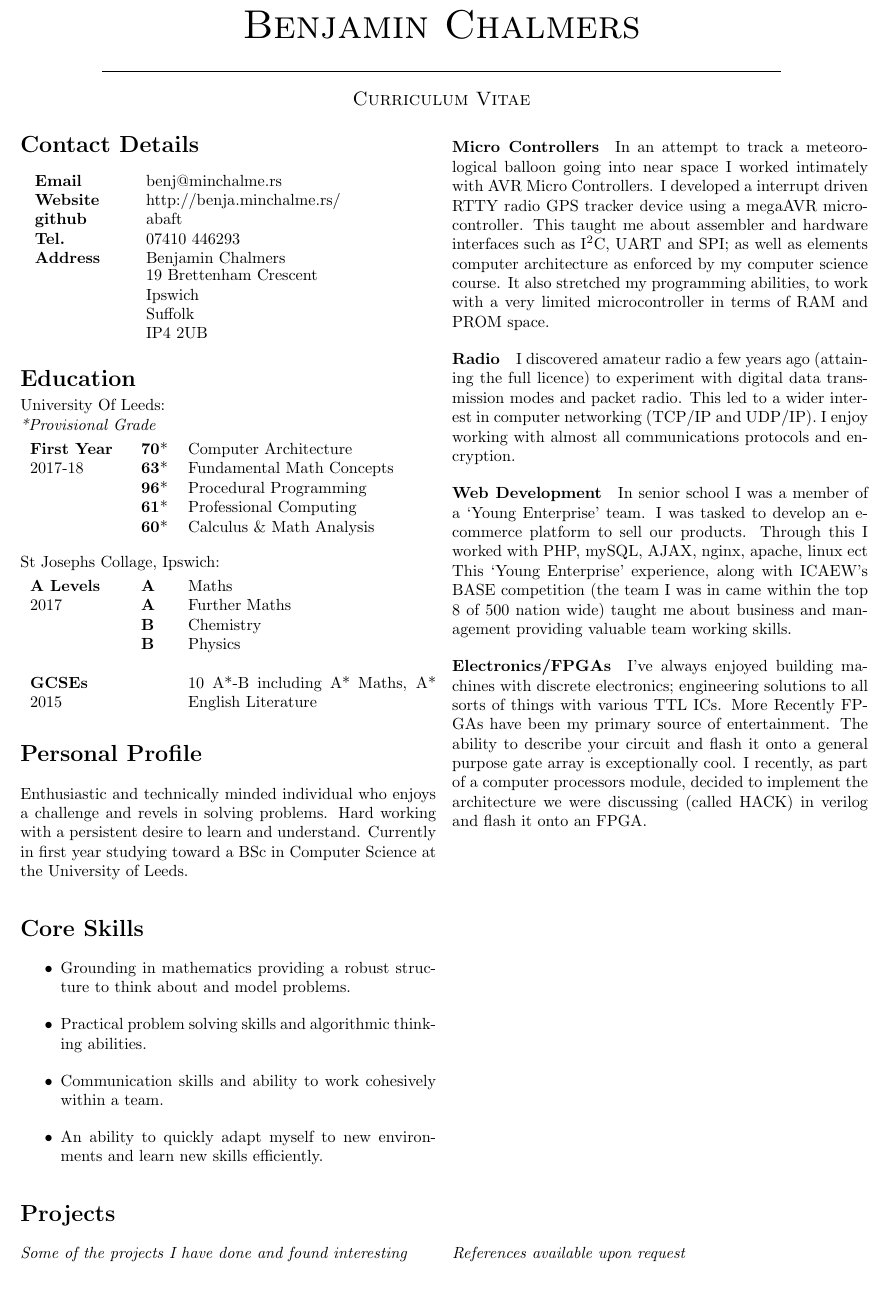
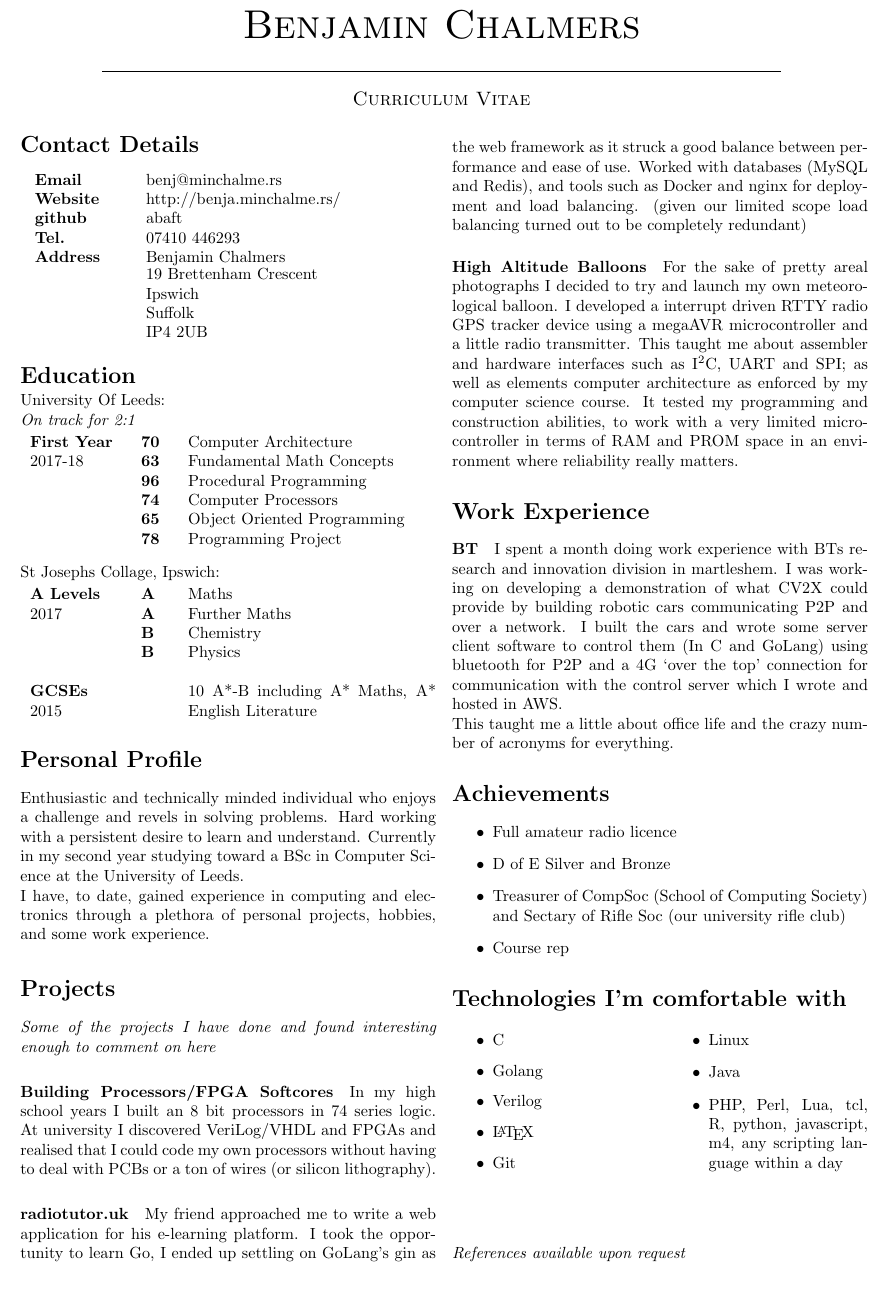
Before and after one commit to abaft/CV, a LaTeX CV (cv.tex): part of the page, cut so that both start at the same text. Compiled offline with pdfLaTeX.

Commit message:
changed bits

```diff
--- a/cv.tex
+++ b/cv.tex
@@ -37,15 +37,17 @@
   \section*{Education}
   \vspace*{-.3cm}
   University Of Leeds:
-  \newline\textit{*Provisional Grade}
+  %\newline\textit{*Provisional Grade}
+	\newline \textit{On track for 2:1}
   \vspace*{-6mm}
 \begin{center}
   \begin{tabular}{p{2cm} p{0.6cm} p{5.4cm}}
-    \textbf{First Year}&\textbf{70}*&Computer Architecture\\
-	2017-18&\textbf{63}*&Fundamental Math Concepts\\
-	    &\textbf{96}*&Procedural Programming\\
-	    &\textbf{61}*&Professional Computing\\
-	    &\textbf{60}*&Calculus \& Math Analysis\\
+    \textbf{First Year}&\textbf{70}&Computer Architecture\\
+	2017-18&\textbf{63}&Fundamental Math Concepts\\
+	    &\textbf{96}&Procedural Programming\\
+			&\textbf{74}&Computer Processors\\
+			&\textbf{65}&Object Oriented Programming\\
+			&\textbf{78}&Programming Project
   \end{tabular}
 \end{center}
   St Josephs Collage, Ipswich:
@@ -66,64 +68,62 @@
 \section*{Personal Profile}
 Enthusiastic and technically minded individual who enjoys a challenge and revels in solving problems.
 Hard working with a persistent desire to learn and understand.
-Currently in first year studying toward a BSc in Computer Science at the University of Leeds.
+Currently in my second year studying toward a BSc in Computer Science at the University of Leeds.
 
-\section*{Core Skills}
-\begin{itemize}
-\item Grounding in mathematics providing a robust structure to think about and model problems.
-
-\item Practical problem solving skills and algorithmic thinking abilities.
-
-\item Communication skills and ability to work cohesively within a team.
-
-\item An ability to quickly adapt myself to new environments and learn new skills efficiently.
-\end{itemize}
+I have, to date, gained experience in computing and electronics through a plethora of personal projects, hobbies, and some work experience.
 
 \section*{Projects}
 %\textit{Experience listed here was done `for love' in addition to my academic studies}
-\textit{Some of the projects I have done and found interesting}
+\textit{Some of the projects I have done and found interesting enough to comment on here}
 
-\paragraph{Micro Controllers} In an attempt to track a meteorological balloon going into near space I worked intimately with AVR Micro Controllers.
-I developed a interrupt driven RTTY radio GPS tracker device using a megaAVR microcontroller.
+\paragraph{Building Processors/FPGA Softcores} In my high school years I built an 8 bit processors in 74 series logic.
+At university I discovered VeriLog/VHDL and FPGAs and realised that I could code my own processors without having to deal with PCBs or a ton of wires (or silicon lithography).
+
+\paragraph{radiotutor.uk} My friend approached me to write a web application for his e-learning platform.
+I took the opportunity to learn Go, I ended up settling on GoLang's gin as the web framework as it struck a good balance between performance and ease of use.
+Worked with databases (MySQL and Redis), and tools such as Docker and nginx for deployment and load balancing. (given our limited scope load balancing turned out to be completely redundant)
+
+\paragraph{High Altitude Balloons} For the sake of pretty areal photographs I decided to try and launch my own meteorological balloon.
+I developed a interrupt driven RTTY radio GPS tracker device using a megaAVR microcontroller and a little radio transmitter.
 This taught me about assembler and hardware interfaces such as I$^2$C, UART and SPI;
 as well as elements computer architecture as enforced by my computer science course.
-It also stretched my programming abilities, to work with a very limited microcontroller in terms of RAM and PROM space.
-\vspace*{-0.1cm}
-\paragraph{Radio} I discovered amateur radio a few years ago (attaining the full licence) to experiment with digital data transmission modes and packet radio.
-This led to a wider interest in computer networking (TCP/IP and UDP/IP).
-I enjoy working with almost all communications protocols and encryption.
-\vspace*{-0.1cm}
-\paragraph{Web Development} In senior school I was a member of a `Young Enterprise' team.
-I was tasked to develop an e-commerce platform to sell our products.
-Through this I worked with PHP, mySQL, AJAX, nginx, apache, linux ect
-This `Young Enterprise' experience, along with ICAEW's BASE competition (the team I was in came within the top 8 of 500 nation wide) taught me about business and management providing valuable team working skills.
-\vspace*{-0.1cm}
-\paragraph{Electronics/FPGAs} I've always enjoyed building machines with discrete electronics;
-engineering solutions to all sorts of things with various TTL ICs.
-More Recently FPGAs have been my primary source of entertainment.
-The ability to describe your circuit and flash it onto a general purpose gate array is exceptionally cool.
-I recently, as part of a computer processors module, decided to implement the architecture we were discussing (called HACK) in verilog and flash it onto an FPGA.
+It tested my programming and construction abilities, to work with a very limited microcontroller in terms of RAM and PROM space in an environment where reliability really matters.
 
-\iffalse
-\section*{Some Language/Software Skills}
+\section*{Work Experience}
+
+\paragraph{BT} I spent a month doing work experience with BTs research and innovation division in martleshem.
+I was working on developing a demonstration of what CV2X could provide by building robotic cars communicating P2P and over a network.
+I built the cars and wrote some server client software to control them (In C and GoLang) using bluetooth for P2P and a 4G `over the top' connection for communication with the control server which I wrote and hosted in AWS.
+
+This taught me a little about office life and the crazy number of acronyms for everything.
+
+\section*{Achievements}
+\begin{itemize}
+	\item Full amateur radio licence
+
+	\item D of E Silver and Bronze
+
+  \item Treasurer of CompSoc (School of Computing Society) and Sectary of Rifle Soc (our university rifle club)
+
+	\item Course rep
+\end{itemize}
+
+
+%\iffalse
+\section*{Technologies I'm comfortable with}
 \begin{multicols*}{2}
 \begin{itemize}
-\item C/C++
-\item JavaScript
-\item HTML5/CSS3
-\item PHP
-\item SQL
-\item Python
+\item C
 \item Golang
 \item Verilog
 \item \LaTeX
 \item Git
 \item Linux
-\item BASH scripting
-\item MS Office
+\item Java
+\item PHP, Perl, Lua, tcl, R, python, javascript, m4, any scripting language within a day
 \end{itemize}
 \end{multicols*}
-\fi
+%\fi
 \vfill
 \textit{References available upon request}
 \end{multicols*}
```
